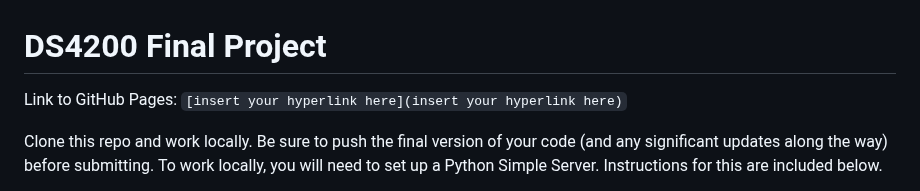
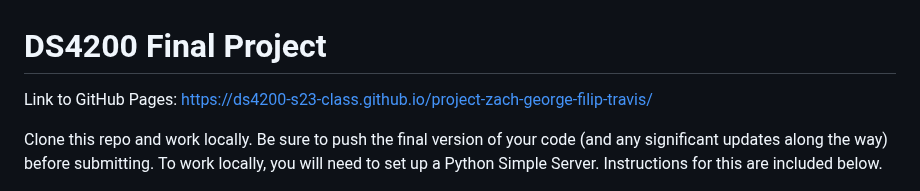
Before and after one commit to DS4200-S23-Class/project-zach-george-filip-travis, a Markdown page: README.md, the part around the change. Rendered like a GitHub page.

Commit message:
Add Page Link

```diff
--- a/README.md
+++ b/README.md
@@ -1,6 +1,6 @@
 # DS4200 Final Project
 
-Link to GitHub Pages: `[insert your hyperlink here](insert your hyperlink here)`
+Link to GitHub Pages: [https://ds4200-s23-class.github.io/project-zach-george-filip-travis/](https://ds4200-s23-class.github.io/project-zach-george-filip-travis/)
 
 Clone this repo and work locally. Be sure to push the final version of your code (and any significant updates along the way) before submitting. To work locally, you will need to set up a Python Simple Server. Instructions for this are included below.
 
```
